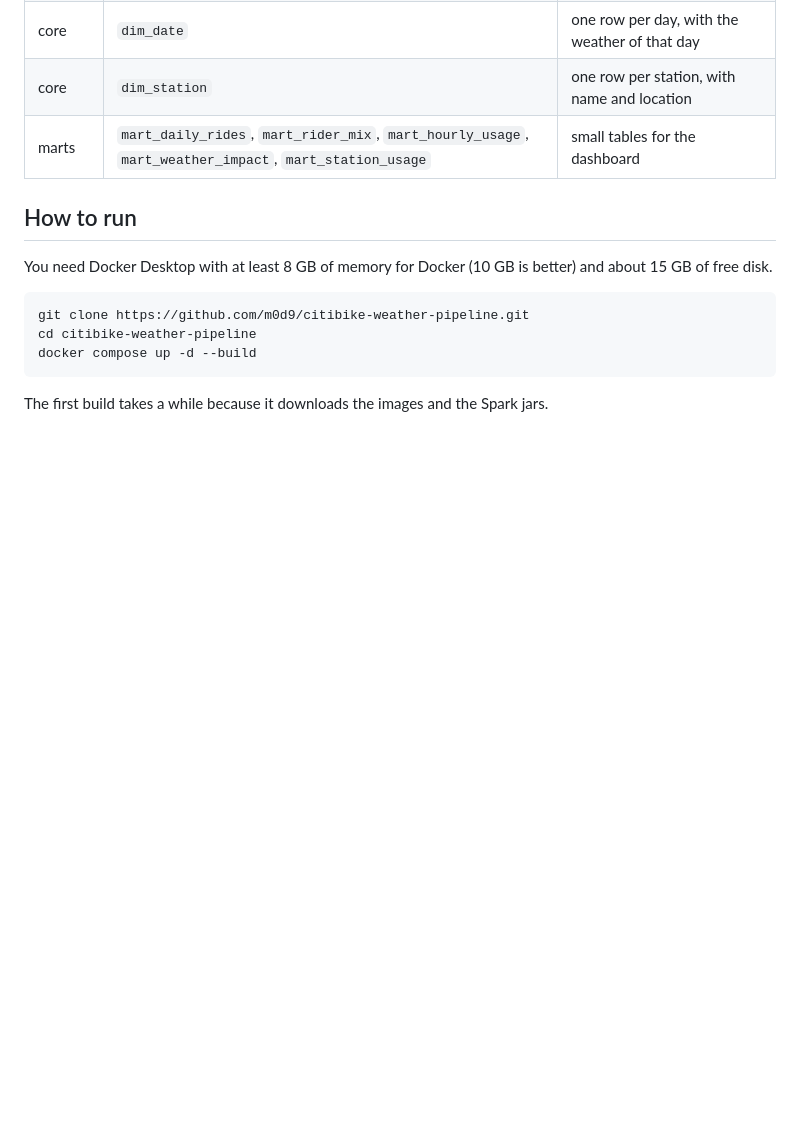
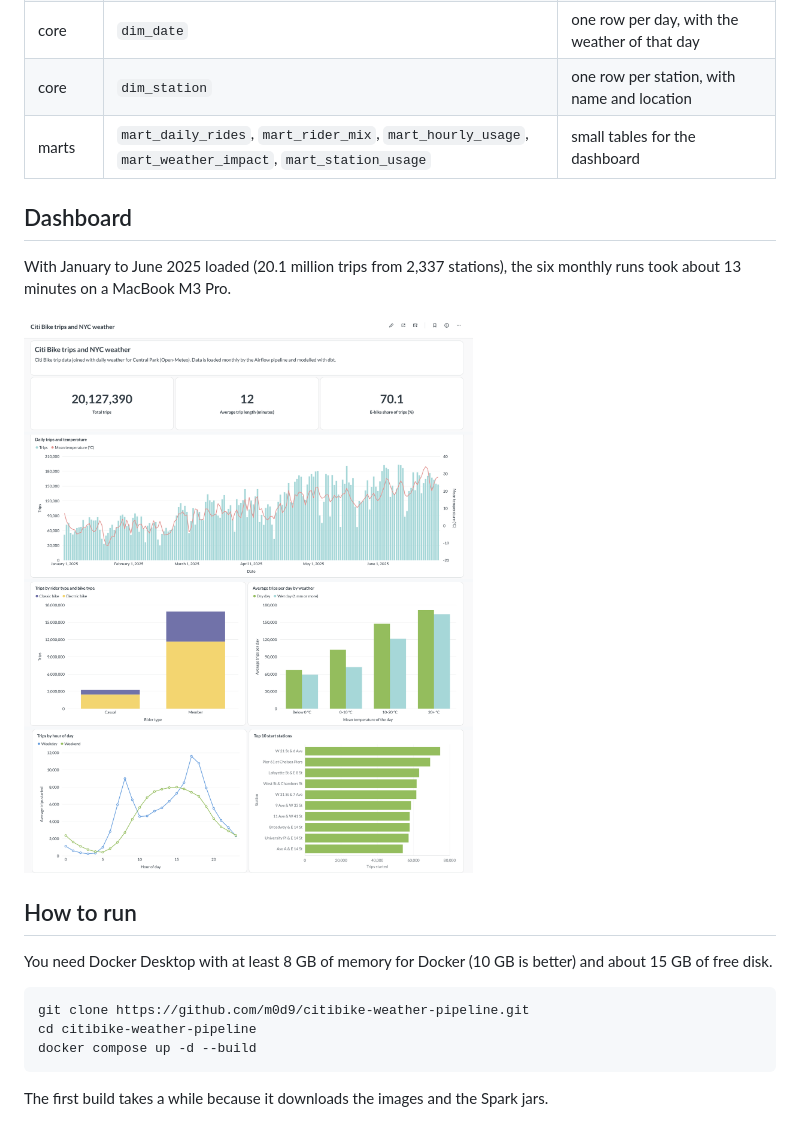
Before and after one commit to m0d9/citibike-weather-pipeline, a Markdown page: README.md, the part around the change. Rendered like a GitHub page; pictures changed too: docs/dashboard.png (added); blank space fills up the shorter version.

Commit message:
Add dashboard screenshot to README

```diff
--- a/README.md
+++ b/README.md
@@ -62,6 +62,12 @@ DAG `citibike_weather_pipeline` (schedule: monthly):
 | core | `dim_station` | one row per station, with name and location |
 | marts | `mart_daily_rides`, `mart_rider_mix`, `mart_hourly_usage`, `mart_weather_impact`, `mart_station_usage` | small tables for the dashboard |
 
+## Dashboard
+
+With January to June 2025 loaded (20.1 million trips from 2,337 stations), the six monthly runs took about 13 minutes on a MacBook M3 Pro.
+
+![Metabase dashboard](docs/dashboard.png)
+
 ## How to run
 
 You need Docker Desktop with at least 8 GB of memory for Docker (10 GB is better) and about 15 GB of free disk.
```
Also changed, not shown: 1 other file.
